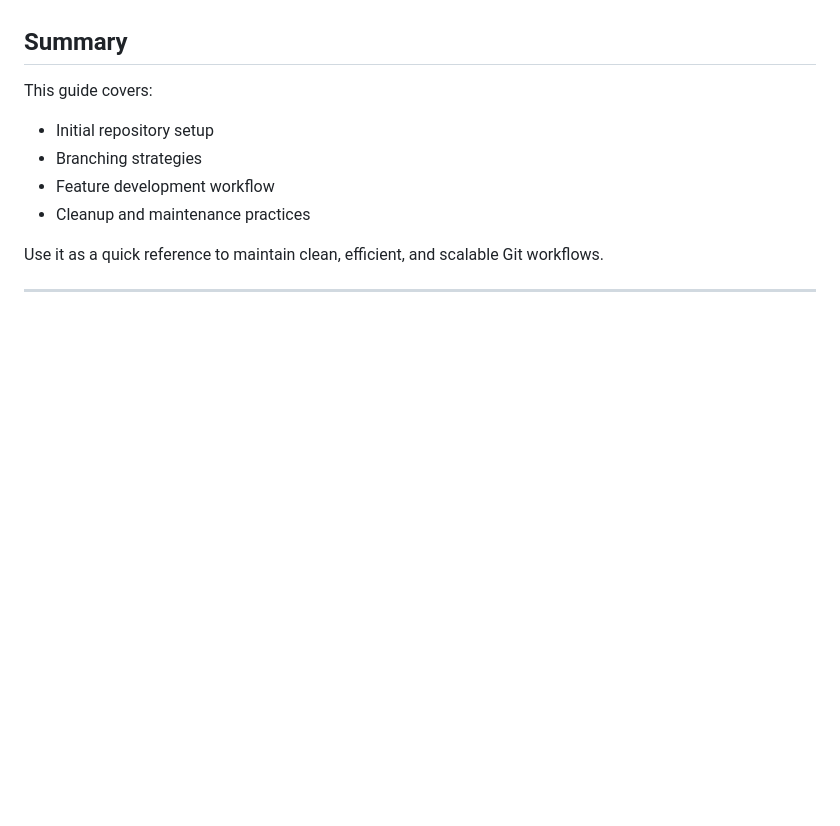
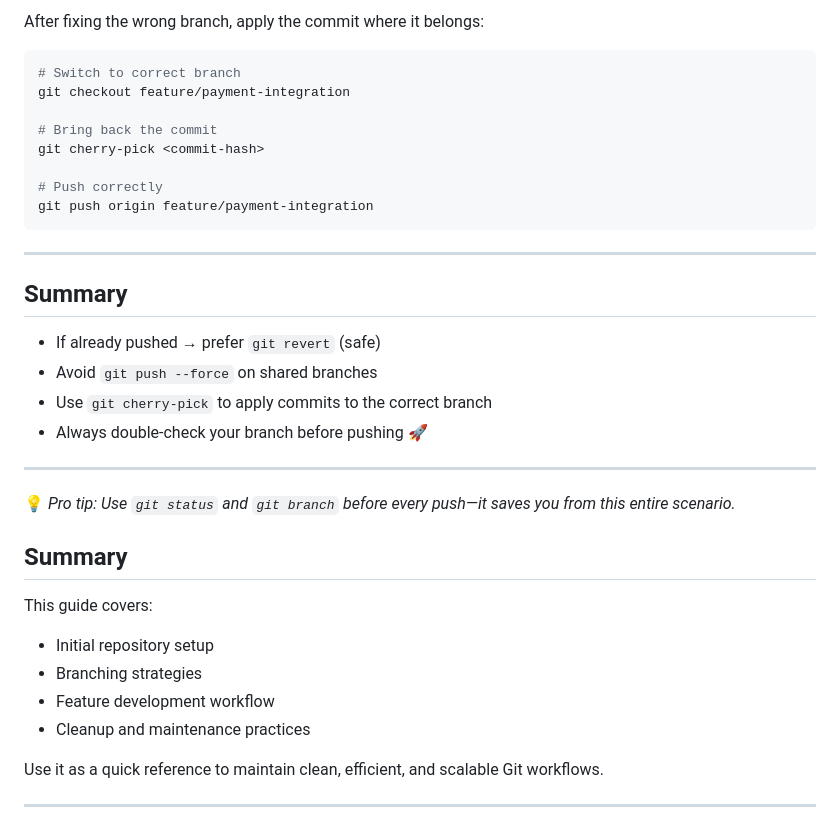
Before and after one commit to elvinkevin/git-practice, a Markdown page: README.md, the part around one of its changes. GitHub-like rendering; blank space fills up the shorter version.

````diff
--- a/README.md
+++ b/README.md
@@ -305,3 +367,28 @@ git reset --hard HEAD~1
+After fixing the wrong branch, apply the commit where it belongs:
+
+```bash
+# Switch to correct branch
+git checkout feature/payment-integration
+
+# Bring back the commit
+git cherry-pick <commit-hash>
+
+# Push correctly
+git push origin feature/payment-integration
+```
+
+---
+
+##  Summary
+
+* If already pushed → prefer `git revert` (safe)
+* Avoid `git push --force` on shared branches
+* Use `git cherry-pick` to apply commits to the correct branch
+* Always double-check your branch before pushing 🚀
+
+---
+
+💡 *Pro tip: Use `git status` and `git branch` before every push—it saves you from this entire scenario.*
 
 
 ##  Summary
````
Also changed, not shown: other parts of README.md (+63 -1 lines).
